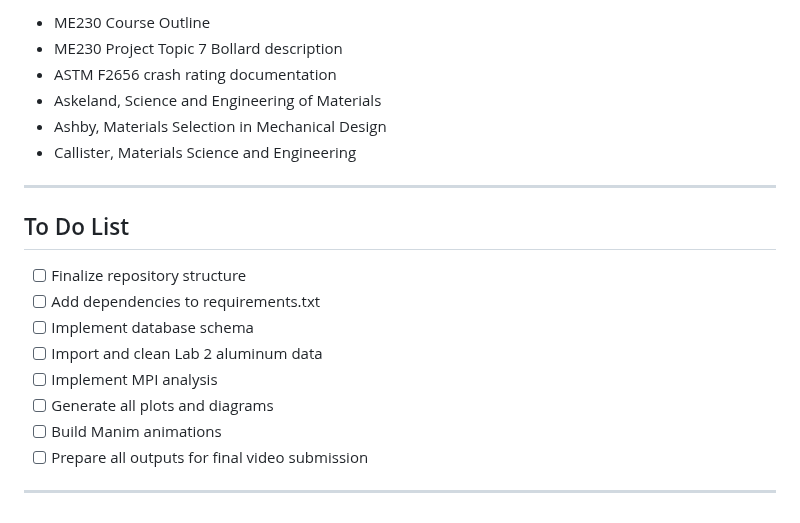
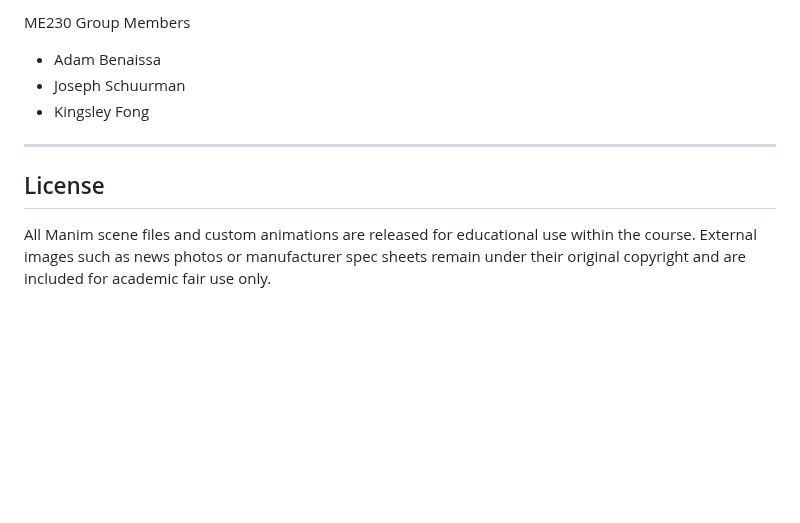
Before and after one commit to kingsleyfong/ME230F25-project, a Markdown page: README.md, the part around one of its changes. GitHub-like rendering; blank space fills up the shorter version.

```diff
--- a/README.md
+++ b/README.md
@@ -177,22 +147,11 @@ Use short and descriptive messages. Examples:
 
-- ME230 Course Outline
-- ME230 Project Topic 7 Bollard description
-- ASTM F2656 crash rating documentation
-- Askeland, Science and Engineering of Materials
-- Ashby, Materials Selection in Mechanical Design
-- Callister, Materials Science and Engineering
+ME230 Group Members
+- Adam Benaissa
+- Joseph Schuurman
+- Kingsley Fong
 
 ---
 
-## To Do List
+## License
 
-- [ ] Finalize repository structure
-- [ ] Add dependencies to requirements.txt
-- [ ] Implement database schema
-- [ ] Import and clean Lab 2 aluminum data
-- [ ] Implement MPI analysis
-- [ ] Generate all plots and diagrams
-- [ ] Build Manim animations
-- [ ] Prepare all outputs for final video submission
-
----
+All Manim scene files and custom animations are released for educational use within the course. External images such as news photos or manufacturer spec sheets remain under their original copyright and are included for academic fair use only.
```
Also changed, not shown: other parts of README.md (+93 -123 lines).
